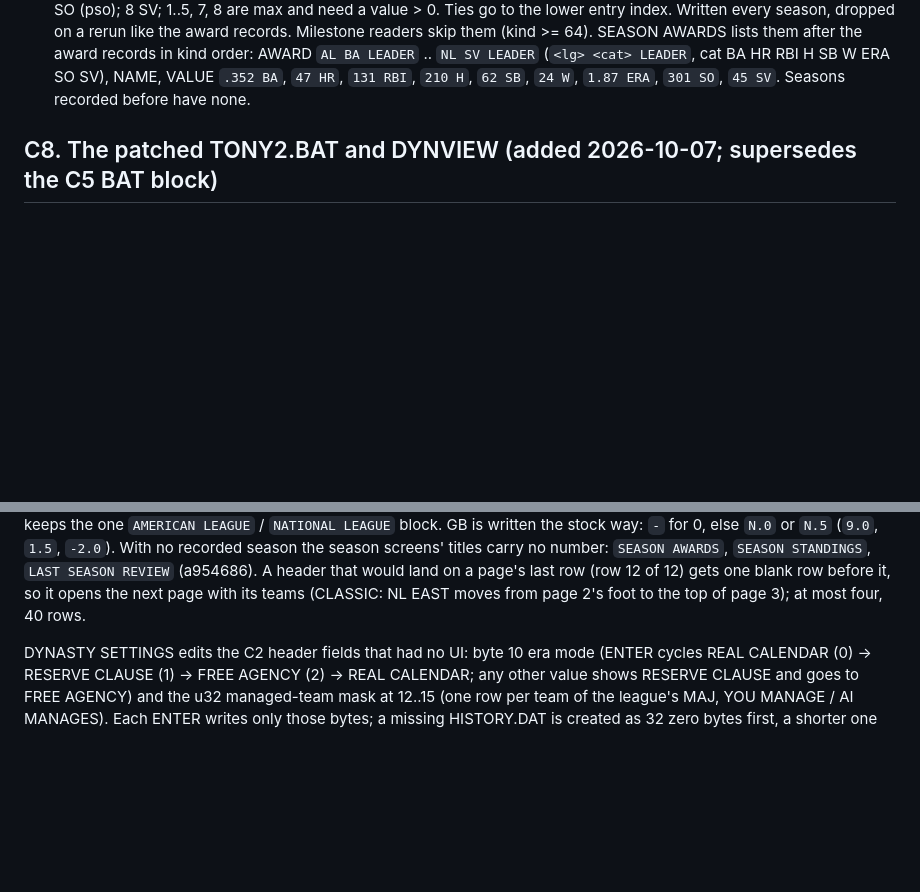
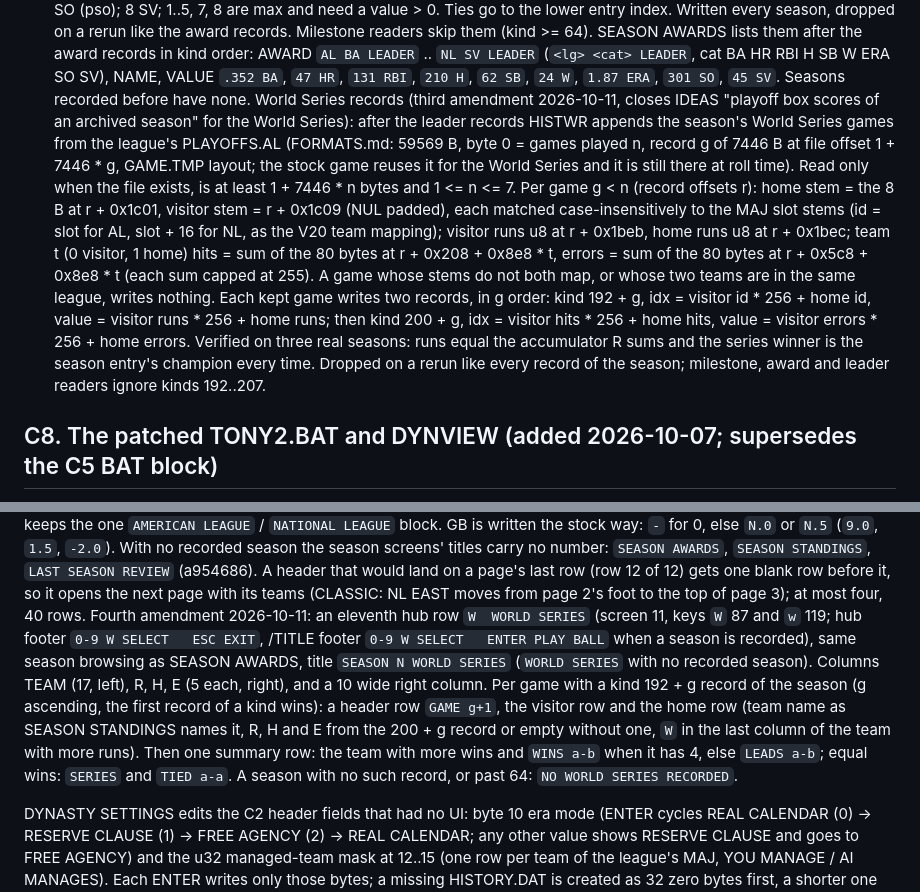
Before and after one commit to wburns02/tlrb2, a Markdown page: notes/M4_CONTRACT.md, 2 parts joined by grey strips. GitHub-like rendering; blank space fills up the shorter version.

Commit message:
Contract: C7 World Series records, C10 WORLD SERIES screen
Co-Authored-By: Claude Opus 5.5 <noreply@anthropic.com>
Claude-Session: https://claude.ai/code/session_01HvWfeTzH9wKpkdBPQdmYNp

```diff
--- a/notes/M4_CONTRACT.md
+++ b/notes/M4_CONTRACT.md
@@ -394,6 +394,20 @@ a value > 0. Ties go to the lower entry index. Written every season, dropped on
 Milestone readers skip them (kind >= 64). SEASON AWARDS lists them after the award records in kind order: AWARD
 `AL BA LEADER` .. `NL SV LEADER` (`<lg> <cat> LEADER`, cat BA HR RBI H SB W ERA SO SV), NAME, VALUE `.352 BA`,
 `47 HR`, `131 RBI`, `210 H`, `62 SB`, `24 W`, `1.87 ERA`, `301 SO`, `45 SV`. Seasons recorded before have none.
+World Series records (third amendment 2026-10-11, closes IDEAS "playoff box scores of an archived season" for the
+World Series): after the leader records HISTWR appends the season's World Series games from the league's PLAYOFFS.AL
+(FORMATS.md: 59569 B, byte 0 = games played n, record g of 7446 B at file offset 1 + 7446 * g, GAME.TMP layout; the
+stock game reuses it for the World Series and it is still there at roll time). Read only when the file exists, is at
+least 1 + 7446 * n bytes and 1 <= n <= 7. Per game g < n (record offsets r): home stem = the 8 B at r + 0x1c01,
+visitor stem = r + 0x1c09 (NUL padded), each matched case-insensitively to the MAJ slot stems (id = slot for AL, slot +
+16 for NL, as the V20 team mapping); visitor runs u8 at r + 0x1beb, home runs u8 at r + 0x1bec; team t (0 visitor, 1
+home) hits = sum of the 80 bytes at r + 0x208 + 0x8e8 * t, errors = sum of the 80 bytes at r + 0x5c8 + 0x8e8 * t
+(each sum capped at 255). A game whose stems do not both map, or whose two teams are in the same league, writes
+nothing. Each kept game writes two records, in g order: kind 192 + g, idx = visitor id * 256 + home id, value =
+visitor runs * 256 + home runs; then kind 200 + g, idx = visitor hits * 256 + home hits, value = visitor errors * 256 +
+home errors. Verified on three real seasons: runs equal the accumulator R sums and the series winner is the season
+entry's champion every time. Dropped on a rerun like every record of the season; milestone, award and leader readers
+ignore kinds 192..207.
 
 ## C8. The patched TONY2.BAT and DYNVIEW (added 2026-10-07; supersedes the C5 BAT block)
 
@@ -516,6 +530,14 @@ screen's order), each sorted and GB-measured on its own. A league with games in
 `LAST SEASON REVIEW` (a954686).
 A header that would land on a page's last row (row 12 of 12) gets one blank row before it, so it opens the next
 page with its teams (CLASSIC: NL EAST moves from page 2's foot to the top of page 3); at most four, 40 rows.
+Fourth amendment 2026-10-11: an eleventh hub row `W  WORLD SERIES` (screen 11, keys `W` 87 and `w` 119; hub
+footer `0-9 W SELECT   ESC EXIT`, /TITLE footer `0-9 W SELECT   ENTER PLAY BALL` when a season is recorded), same
+season browsing as SEASON AWARDS, title `SEASON N WORLD SERIES` (`WORLD SERIES` with no recorded season). Columns
+TEAM (17, left), R, H, E (5 each, right), and a 10 wide right column. Per game with a kind 192 + g record of the
+season (g ascending, the first record of a kind wins): a header row `GAME g+1`, the visitor row and the home row (team
+name as SEASON STANDINGS names it, R, H and E from the 200 + g record or empty without one, `W` in the last column of
+the team with more runs). Then one summary row: the team with more wins and `WINS a-b` when it has 4, else
+`LEADS a-b`; equal wins: `SERIES` and `TIED a-a`. A season with no such record, or past 64: `NO WORLD SERIES RECORDED`.
 
 DYNASTY SETTINGS edits the C2 header fields that had no UI: byte 10 era mode (ENTER cycles REAL CALENDAR (0) ->
 RESERVE CLAUSE (1) -> FREE AGENCY (2) -> REAL CALENDAR; any other value shows RESERVE CLAUSE and goes to FREE AGENCY)
```
